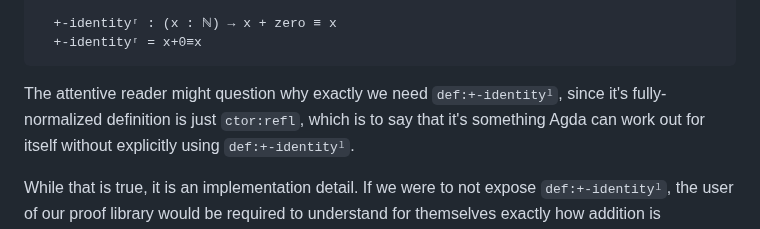
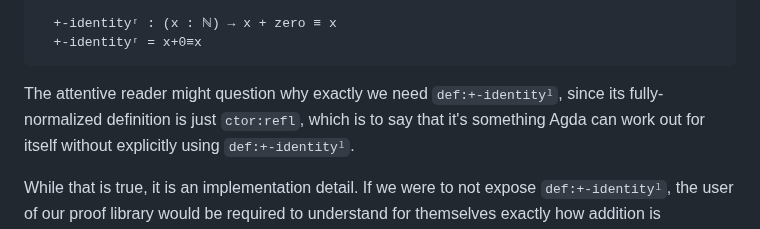
Before and after one commit to isovector/certainty-by-construction, a Markdown page: src/book/Chapter3-Proofs.lagda.md, the part around the change. GitHub-like rendering.

Commit message:
Fix typo

````diff
--- a/src/book/Chapter3-Proofs.lagda.md
+++ b/src/book/Chapter3-Proofs.lagda.md
@@ -756,7 +756,7 @@ Therefore, let's give better names to our functions from earlier:
 ```
 
 The attentive reader might question why exactly we need `def:+-identityˡ`, since
-it's fully-normalized definition is just `ctor:refl`, which is to say that it's
+its fully-normalized definition is just `ctor:refl`, which is to say that it's
 something Agda can work out for itself without explicitly using `def:+-identityˡ`.
 
 While that is true, it is an implementation detail. If we were to not expose
````
